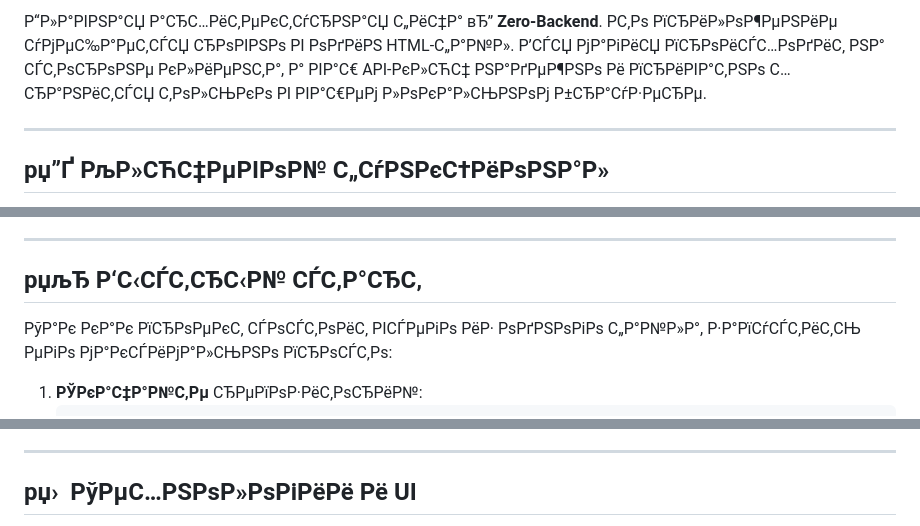
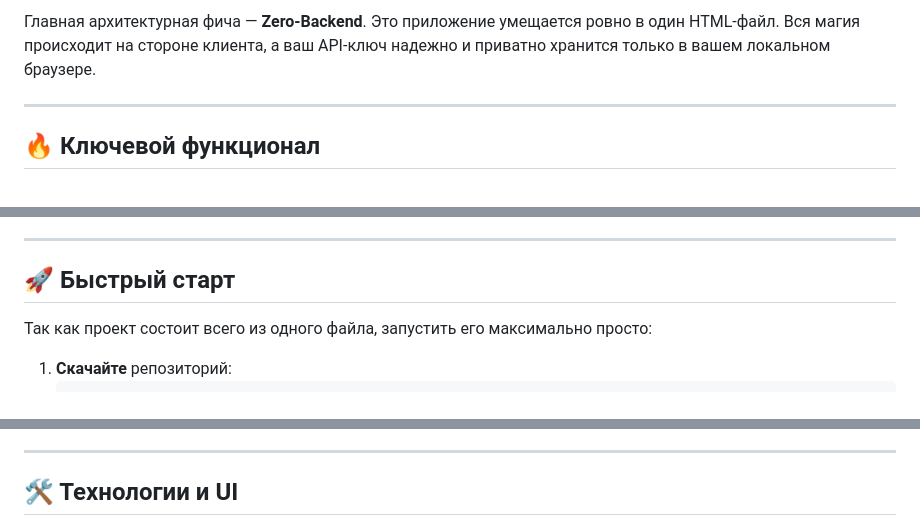
Before and after one commit to Yujir0k/PersonaShift, a Markdown page: README.md, 3 parts joined by grey strips. GitHub-like rendering.

````diff
--- a/README.md
+++ b/README.md
@@ -38,7 +40,7 @@
 
-Р“Р»Р°РІРЅР°СЏ Р°СЂС…РёС‚РµРєС‚СѓСЂРЅР°СЏ С„РёС‡Р° вЂ” **Zero-Backend**. Р­С‚Рѕ РїСЂРёР»РѕР¶РµРЅРёРµ СѓРјРµС‰Р°РµС‚СЃСЏ СЂРѕРІРЅРѕ РІ РѕРґРёРЅ HTML-С„Р°Р№Р». Р’СЃСЏ РјР°РіРёСЏ РїСЂРѕРёСЃС…РѕРґРёС‚ РЅР° СЃС‚РѕСЂРѕРЅРµ РєР»РёРµРЅС‚Р°, Р° РІР°С€ API-РєР»СЋС‡ РЅР°РґРµР¶РЅРѕ Рё РїСЂРёРІР°С‚РЅРѕ С…СЂР°РЅРёС‚СЃСЏ С‚РѕР»СЊРєРѕ РІ РІР°С€РµРј Р»РѕРєР°Р»СЊРЅРѕРј Р±СЂР°СѓР·РµСЂРµ.
+Главная архитектурная фича — **Zero-Backend**. Это приложение умещается ровно в один HTML-файл. Вся магия происходит на стороне клиента, а ваш API-ключ надежно и приватно хранится только в вашем локальном браузере.
 
 ---
 
-## рџ”Ґ РљР»СЋС‡РµРІРѕР№ С„СѓРЅРєС†РёРѕРЅР°Р»
+## 🔥 Ключевой функционал
 
@@ -52,9 +54,9 @@
 
 ---
 
-## рџљЂ Р‘С‹СЃС‚СЂС‹Р№ СЃС‚Р°СЂС‚
+## 🚀 Быстрый старт
 
-РўР°Рє РєР°Рє РїСЂРѕРµРєС‚ СЃРѕСЃС‚РѕРёС‚ РІСЃРµРіРѕ РёР· РѕРґРЅРѕРіРѕ С„Р°Р№Р»Р°, Р·Р°РїСѓСЃС‚РёС‚СЊ РµРіРѕ РјР°РєСЃРёРјР°Р»СЊРЅРѕ РїСЂРѕСЃС‚Рѕ:
+Так как проект состоит всего из одного файла, запустить его максимально просто:
 
-1. **РЎРєР°С‡Р°Р№С‚Рµ** СЂРµРїРѕР·РёС‚РѕСЂРёР№:
+1. **Скачайте** репозиторий:
    ```bash
@@ -66,5 +68,5 @@
 
 ---
 
-## рџ›  РўРµС…РЅРѕР»РѕРіРёРё Рё UI
+## 🛠 Технологии и UI
 
````
Also changed, not shown: other parts of README.md (+34 -32 lines).
